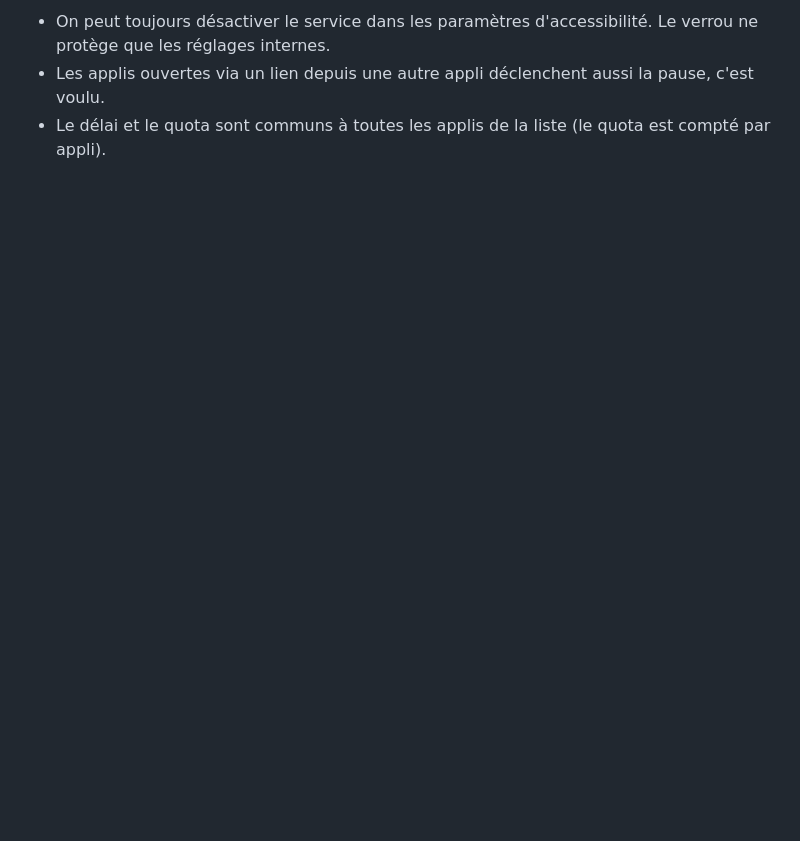
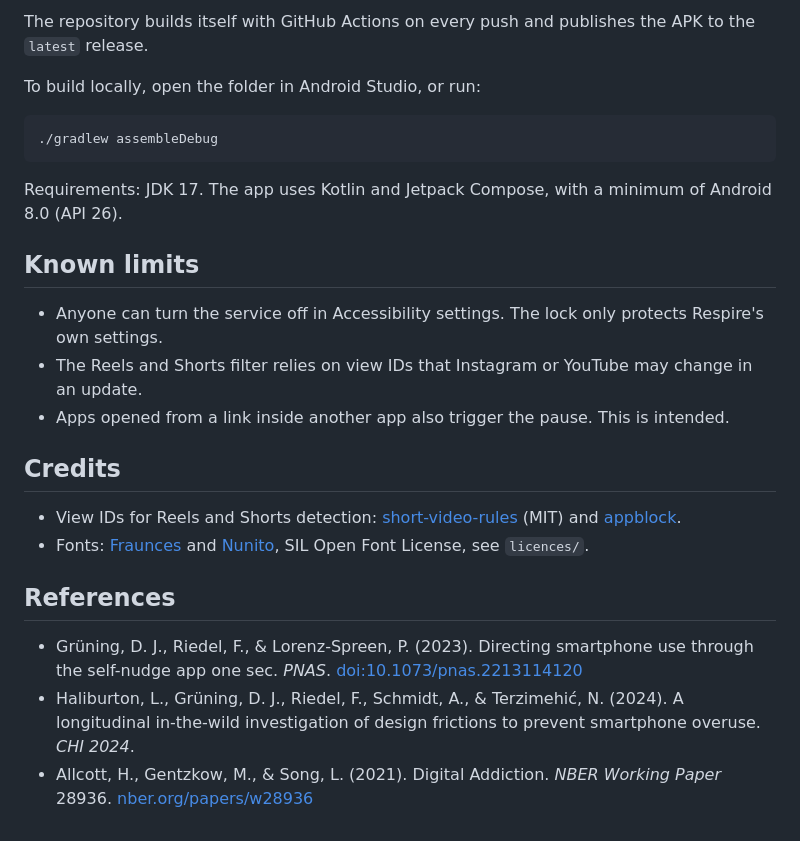
Before and after one commit to Relthdrarxash/respire, a Markdown page: README.md, the part around one of its changes. Rendered like a GitHub page; blank space fills up the shorter version.

Commit message:
Documentation bilingue anglais / français
Co-Authored-By: Claude Opus 5.5 <noreply@anthropic.com>
Claude-Session: https://claude.ai/code/session_01GRpi6KDjtAvf5W5YL3DM6K

````diff
--- a/README.md
+++ b/README.md
@@ -42,4 +45,27 @@ Le service d'accessibilité ne reçoit que l'événement « une fenêtre a chang
 
-- On peut toujours désactiver le service dans les paramètres d'accessibilité. Le verrou ne protège que les réglages internes.
-- Les applis ouvertes via un lien depuis une autre appli déclenchent aussi la pause, c'est voulu.
-- Le délai et le quota sont communs à toutes les applis de la liste (le quota est compté par appli).
+The repository builds itself with GitHub Actions on every push and publishes the APK to the `latest` release.
+
+To build locally, open the folder in Android Studio, or run:
+
+```bash
+./gradlew assembleDebug
+```
+
+Requirements: JDK 17. The app uses Kotlin and Jetpack Compose, with a minimum of Android 8.0 (API 26).
+
+## Known limits
+
+- Anyone can turn the service off in Accessibility settings. The lock only protects Respire's own settings.
+- The Reels and Shorts filter relies on view IDs that Instagram or YouTube may change in an update.
+- Apps opened from a link inside another app also trigger the pause. This is intended.
+
+## Credits
+
+- View IDs for Reels and Shorts detection: [short-video-rules](https://github.com/bhargavprajapati949/short-video-rules) (MIT) and [appblock](https://github.com/rubberpencils/appblock).
+- Fonts: [Fraunces](https://github.com/undercasetype/Fraunces) and [Nunito](https://github.com/googlefonts/nunito), SIL Open Font License, see `licences/`.
+
+## References
+
+- Grüning, D. J., Riedel, F., & Lorenz-Spreen, P. (2023). Directing smartphone use through the self-nudge app one sec. *PNAS*. [doi:10.1073/pnas.2213114120](https://doi.org/10.1073/pnas.2213114120)
+- Haliburton, L., Grüning, D. J., Riedel, F., Schmidt, A., & Terzimehić, N. (2024). A longitudinal in-the-wild investigation of design frictions to prevent smartphone overuse. *CHI 2024*.
+- Allcott, H., Gentzkow, M., & Song, L. (2021). Digital Addiction. *NBER Working Paper* 28936. [nber.org/papers/w28936](https://www.nber.org/papers/w28936)
````
Also changed, not shown: other parts of README.md (+28 -25 lines), README.fr.md (added, +71 -0 lines).
